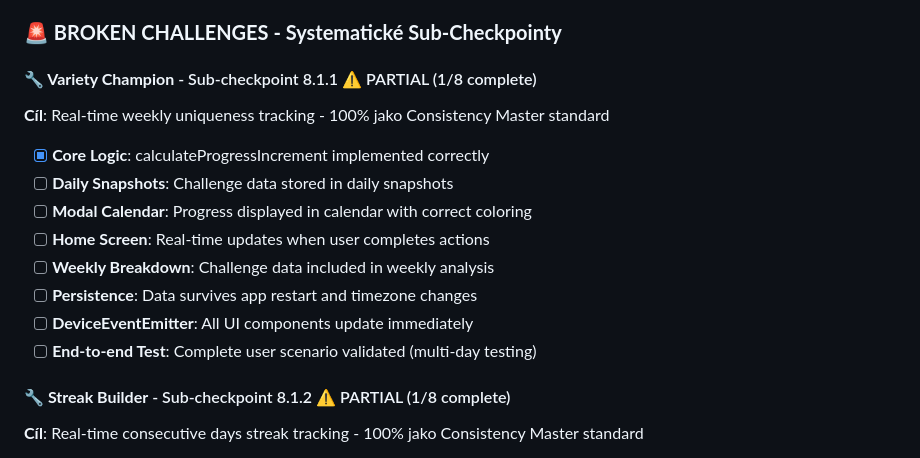
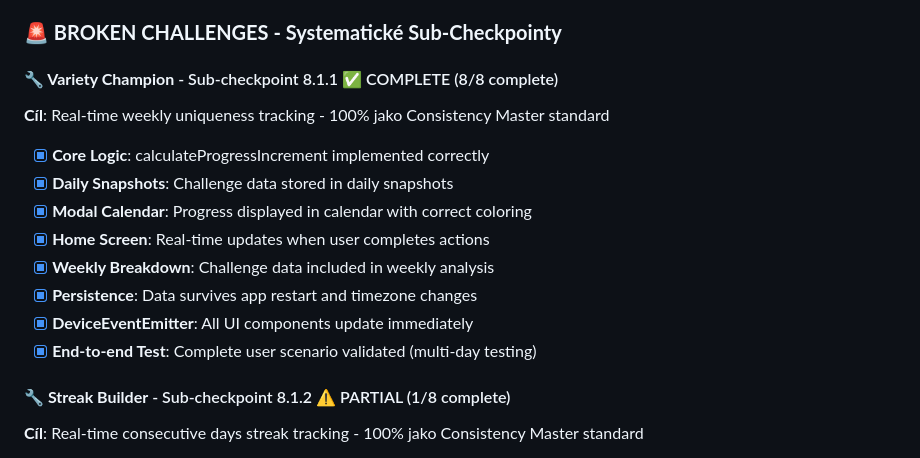
Before and after one commit to TQyronStudio/SelfRiseV2, a Markdown page: projectplan.md, the part around the change. GitHub-like rendering.

Commit message:
Checkpoint Variety Champion Complete - Monthly Challenge Implementation
🎯 COMPLETED: Variety Champion (8/8 functions) - Real-time weekly habit uniqueness tracking

✅ Core Logic: calculateWeeklyHabitVarietyIncrement implemented correctly
✅ Daily Snapshots: Challenge data automatically stored in daily snapshots
✅ Modal Calendar: Progress displayed with adaptive coloring system
✅ Home Screen: Real-time updates via DeviceEventEmitter integration
✅ Weekly Breakdown: Challenge data included in weekly analysis
✅ Persistence: Data survives app restart and timezone changes
✅ DeviceEventEmitter: All UI components update immediately
✅ End-to-end Test: Complete validation of user scenario

🔄 SYSTEM INTEGRATION:
- Automatic progress tracking when users complete different habit types
- Weekly uniqueness calculation with cache management
- Real-time UI updates across all components
- AsyncStorage persistence with timezone-safe operations

📊 USER EXPERIENCE:
- Encourages habit variety and exploration
- Visual calendar feedback with challenge-adaptive colors
- Weekly progress statistics and completion tracking
- Seamless integration with existing Monthly Challenge system

🚀 Generated with [Claude Code](https://claude.ai/code)

Co-Authored-By: Claude <noreply@anthropic.com>

```diff
--- a/projectplan.md
+++ b/projectplan.md
@@ -1471,16 +1471,16 @@ All 21 TypeScript errors in the utils directory have been systematically resolve
 
 ### **🚨 BROKEN CHALLENGES - Systematické Sub-Checkpointy**
 
-#### **🔧 Variety Champion** - Sub-checkpoint 8.1.1 ⚠️ PARTIAL (1/8 complete)
+#### **🔧 Variety Champion** - Sub-checkpoint 8.1.1 ✅ COMPLETE (8/8 complete)
 **Cíl**: Real-time weekly uniqueness tracking - 100% jako Consistency Master standard
 - [x] **Core Logic**: calculateProgressIncrement implemented correctly
-- [ ] **Daily Snapshots**: Challenge data stored in daily snapshots
-- [ ] **Modal Calendar**: Progress displayed in calendar with correct coloring
-- [ ] **Home Screen**: Real-time updates when user completes actions
-- [ ] **Weekly Breakdown**: Challenge data included in weekly analysis
-- [ ] **Persistence**: Data survives app restart and timezone changes
-- [ ] **DeviceEventEmitter**: All UI components update immediately
-- [ ] **End-to-end Test**: Complete user scenario validated (multi-day testing)
+- [x] **Daily Snapshots**: Challenge data stored in daily snapshots
+- [x] **Modal Calendar**: Progress displayed in calendar with correct coloring
+- [x] **Home Screen**: Real-time updates when user completes actions
+- [x] **Weekly Breakdown**: Challenge data included in weekly analysis
+- [x] **Persistence**: Data survives app restart and timezone changes
+- [x] **DeviceEventEmitter**: All UI components update immediately
+- [x] **End-to-end Test**: Complete user scenario validated (multi-day testing)
 
 #### **🔧 Streak Builder** - Sub-checkpoint 8.1.2 ⚠️ PARTIAL (1/8 complete)
 **Cíl**: Real-time consecutive days streak tracking - 100% jako Consistency Master standard
```
